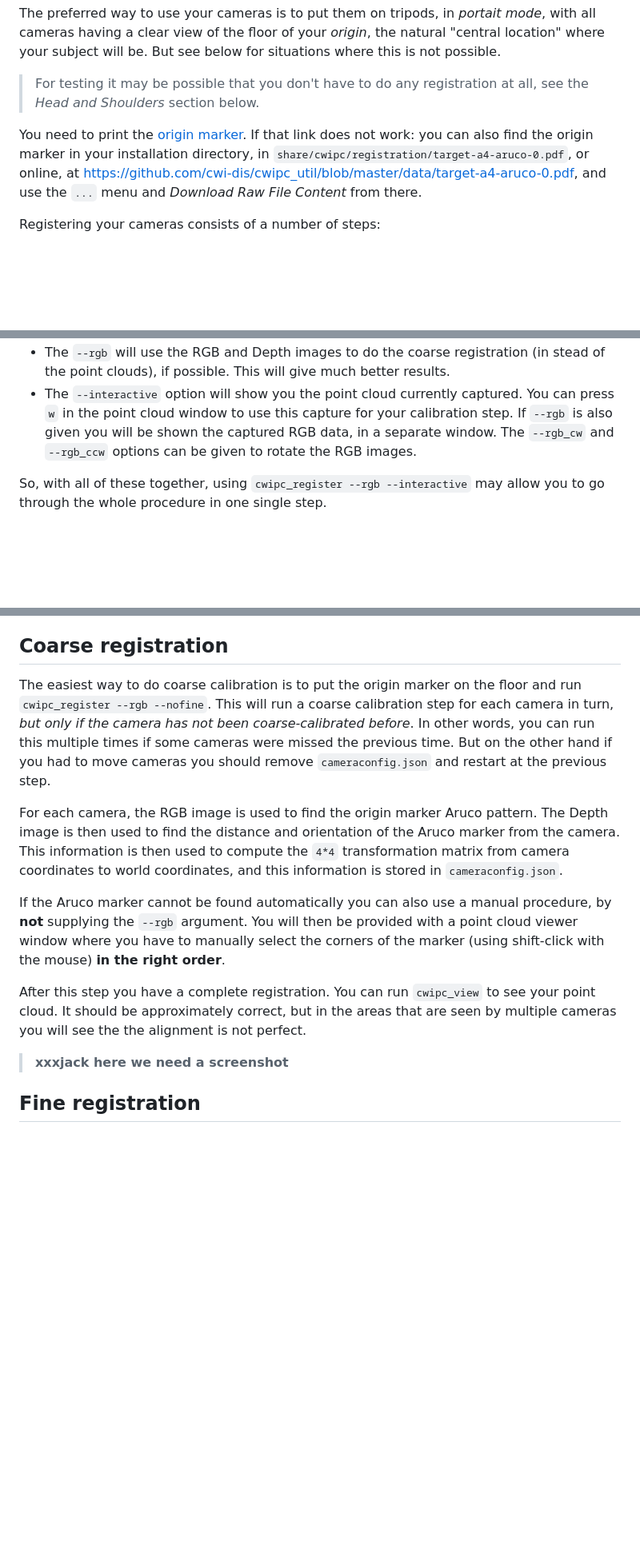
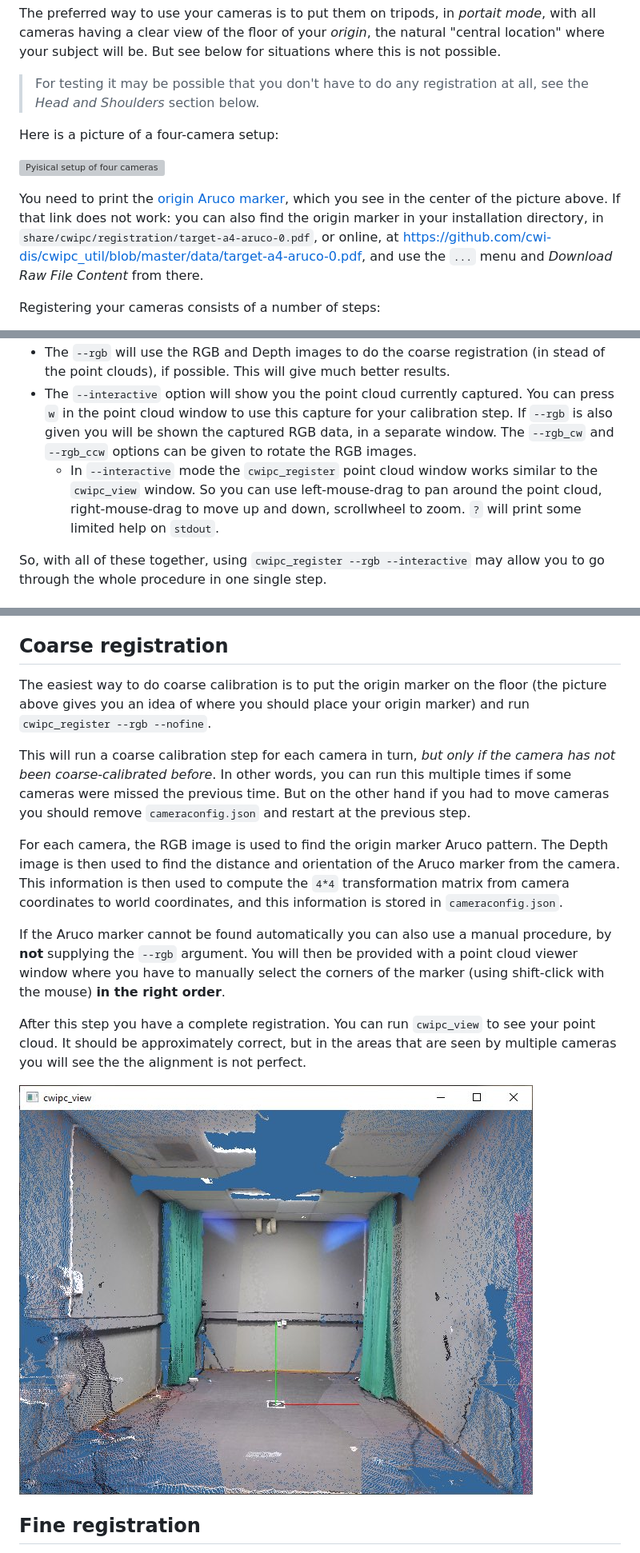
Before and after one commit to cwi-dis/cwipc, a Markdown page: doc/registration.md, 3 parts joined by grey strips. Shown at 80% size. Rendered like a GitHub page; pictures changed too: doc/coarse-pointcloud.jpg (added); blank space fills up the shorter version; grey boxes are pictures that could not be loaded.

```diff
--- a/doc/registration.md
+++ b/doc/registration.md
@@ -10,7 +10,13 @@ The preferred way to use your cameras is to put them on tripods, in _portait mod
 
 > For testing it may be possible that you don't have to do any registration at all, see the _Head and Shoulders_ section below.
 
-You need to print the [origin marker](../cwipc_util/data/target-a4-aruco-0.pdf). If that link does not work: you can also find the origin marker in your installation directory, in `share/cwipc/registration/target-a4-aruco-0.pdf`, or online, at <https://github.com/cwi-dis/cwipc_util/blob/master/data/target-a4-aruco-0.pdf>, and use the `...` menu and _Download Raw File Content_ from there.
+Here is a picture of a four-camera setup:
+
+![Pyisical setup of four cameras](camera-setup.jpg)
+
+
+
+You need to print the [origin Aruco marker](../cwipc_util/data/target-a4-aruco-0.pdf), which you see in the center of the picture above. If that link does not work: you can also find the origin marker in your installation directory, in `share/cwipc/registration/target-a4-aruco-0.pdf`, or online, at <https://github.com/cwi-dis/cwipc_util/blob/master/data/target-a4-aruco-0.pdf>, and use the `...` menu and _Download Raw File Content_ from there.
 
 Registering your cameras consists of a number of steps:
 
@@ -32,6 +38,7 @@ Use `cwipc_register --help` to see all the command line options it has. For now,
 - The `--verbose` option will show verbose output, and it will also bring up windows to show you the result of every step. Close the window (or press `ESC` with the window active) to proceed with the next step.
 - The `--rgb` will use the RGB and Depth images to do the coarse registration (in stead of the point clouds), if possible. This will give much better results.
 - The `--interactive` option will show you the point cloud currently captured. You can press `w` in the point cloud window to use this capture for your calibration step. If `--rgb` is also given you will be shown the captured RGB data, in a separate window. The `--rgb_cw` and `--rgb_ccw` options can be given to rotate the RGB images.
+	- In `--interactive` mode the `cwipc_register` point cloud window works similar to the `cwipc_view` window. So you can use left-mouse-drag to pan around the point cloud, right-mouse-drag to move up and down, scrollwheel to zoom. `?` will print some limited help on `stdout`.
 
 So, with all of these together, using `cwipc_register --rgb --interactive` may allow you to go through the whole procedure in one single step.
 
@@ -55,7 +64,9 @@ Usually it will find what type of camera you have attached automatically. If thi
 
 ## Coarse registration
 
-The easiest way to do coarse calibration is to put the origin marker on the floor and run `cwipc_register --rgb --nofine`. This will run a coarse calibration step for each camera in turn, _but only if the camera has not been coarse-calibrated before_. In other words, you can run this multiple times if some cameras were missed the previous time. But on the other hand if you had to move cameras you should remove `cameraconfig.json` and restart at the previous step.
+The easiest way to do coarse calibration is to put the origin marker on the floor (the picture above gives you an idea of where you should place your origin marker) and run `cwipc_register --rgb --nofine`.
+
+This will run a coarse calibration step for each camera in turn, _but only if the camera has not been coarse-calibrated before_. In other words, you can run this multiple times if some cameras were missed the previous time. But on the other hand if you had to move cameras you should remove `cameraconfig.json` and restart at the previous step.
 
 For each camera, the RGB image is used to find the origin marker Aruco pattern. The Depth image is then used to find the distance and orientation of the Aruco marker from the camera. This information is then used to compute the `4*4` transformation matrix from camera coordinates to world coordinates, and this information is stored in `cameraconfig.json`.
 
@@ -63,7 +74,7 @@ If the Aruco marker cannot be found automatically you can also use a manual proc
 
 After this step you have a complete registration. You can run `cwipc_view` to see your point cloud. It should be approximately correct, but in the areas that are seen by multiple cameras you will see the the alignment is not perfect.
 
-> **xxxjack here we need a screenshot**
+![Captured point cloud from all cameras after coarse registration](coarse-pointcloud.jpg)
 
 ## Fine registration
 
```
Also changed, not shown: other parts of doc/registration.md (+9 -1 lines), CHANGELOG.md (+6 -0 lines), doc/calibrated.jpg (added), doc/rgbd-capture.jpg (added), 1 other file.
